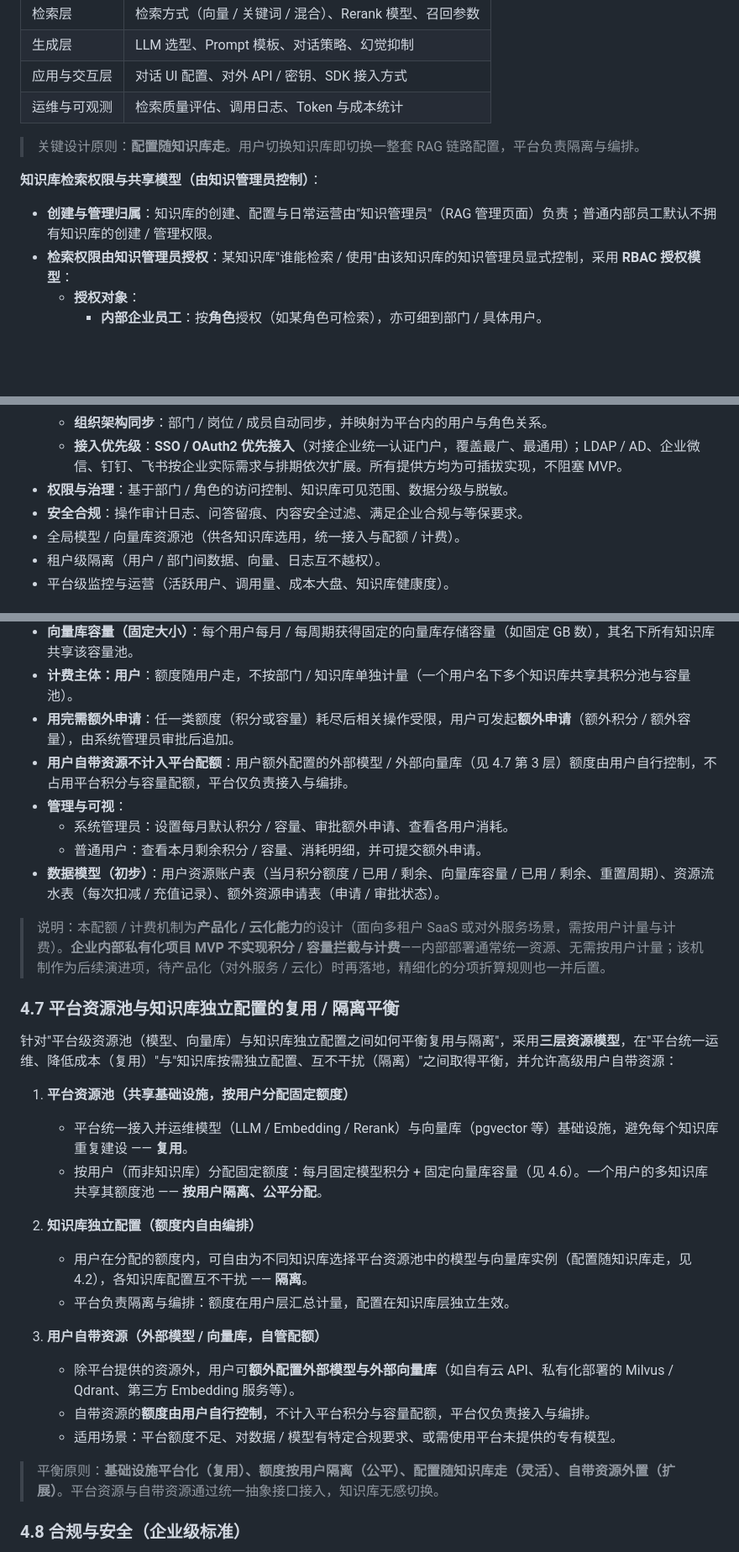
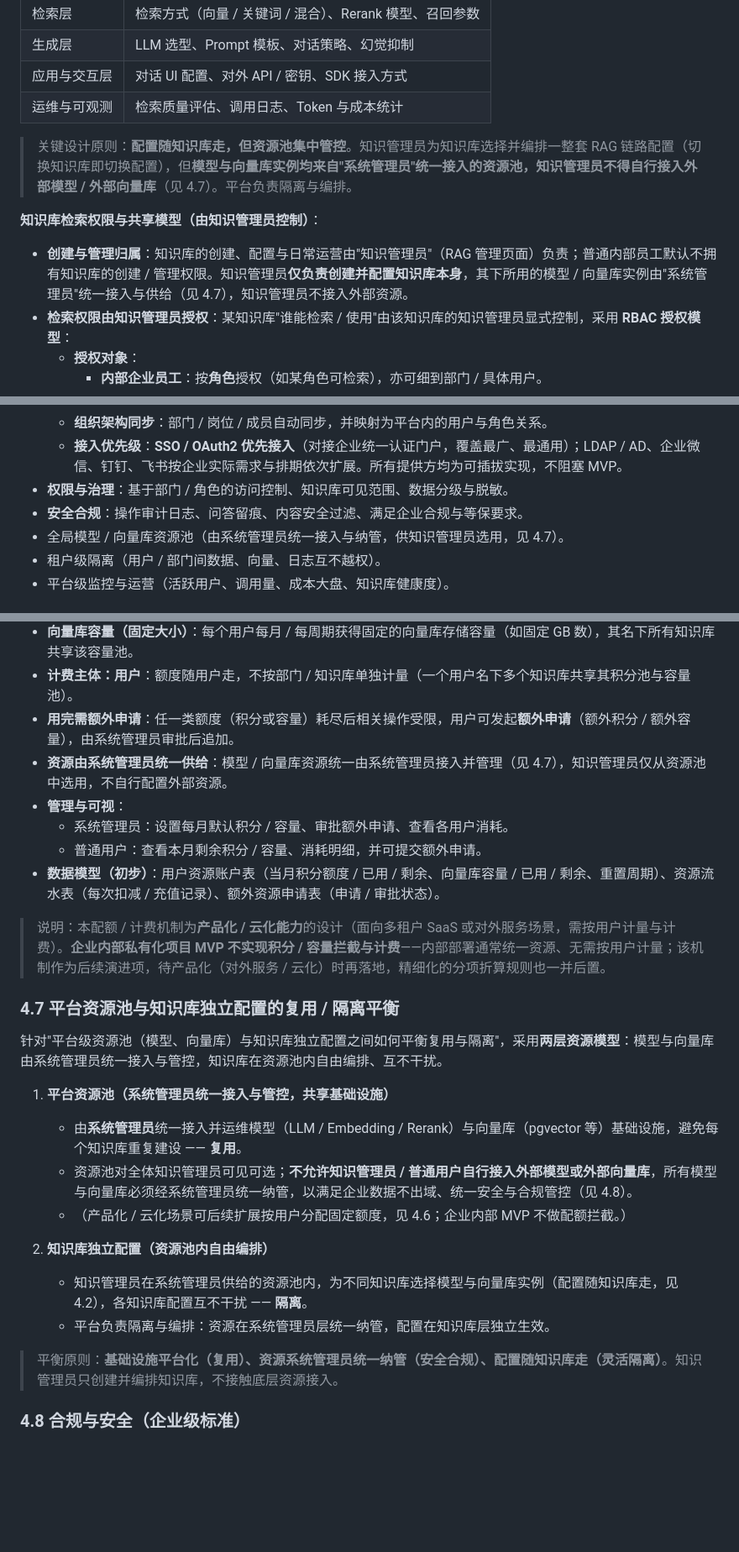
Before and after one commit to qoobots/qoorag, a Markdown page: .docs/00_头脑风暴文档.md, 3 parts joined by grey strips. Shown at 84% size. Drawn GitHub-style; blank space fills up the shorter version.

Commit message:
docs: 明确不允许自带外部模型/向量库，统一由系统管理员纳管，知识管理员仅从资源池选用

```diff
--- a/.docs/00_头脑风暴文档.md
+++ b/.docs/00_头脑风暴文档.md
@@ -79,10 +79,10 @@
 | 应用与交互层 | 对话 UI 配置、对外 API / 密钥、SDK 接入方式 |
 | 运维与可观测 | 检索质量评估、调用日志、Token 与成本统计 |
 
-> 关键设计原则：**配置随知识库走**。用户切换知识库即切换一整套 RAG 链路配置，平台负责隔离与编排。
+> 关键设计原则：**配置随知识库走，但资源池集中管控**。知识管理员为知识库选择并编排一整套 RAG 链路配置（切换知识库即切换配置），但**模型与向量库实例均来自"系统管理员"统一接入的资源池，知识管理员不得自行接入外部模型 / 外部向量库**（见 4.7）。平台负责隔离与编排。
 
 **知识库检索权限与共享模型（由知识管理员控制）**：
-- **创建与管理归属**：知识库的创建、配置与日常运营由"知识管理员"（RAG 管理页面）负责；普通内部员工默认不拥有知识库的创建 / 管理权限。
+- **创建与管理归属**：知识库的创建、配置与日常运营由"知识管理员"（RAG 管理页面）负责；普通内部员工默认不拥有知识库的创建 / 管理权限。知识管理员**仅负责创建并配置知识库本身**，其下所用的模型 / 向量库实例由"系统管理员"统一接入与供给（见 4.7），知识管理员不接入外部资源。
 - **检索权限由知识管理员授权**：某知识库"谁能检索 / 使用"由该知识库的知识管理员显式控制，采用 **RBAC 授权模型**：
   - **授权对象**：
     - **内部企业员工**：按**角色**授权（如某角色可检索），亦可细到部门 / 具体用户。
@@ -103,7 +103,7 @@
   - **接入优先级**：**SSO / OAuth2 优先接入**（对接企业统一认证门户，覆盖最广、最通用）；LDAP / AD、企业微信、钉钉、飞书按企业实际需求与排期依次扩展。所有提供方均为可插拔实现，不阻塞 MVP。
 - **权限与治理**：基于部门 / 角色的访问控制、知识库可见范围、数据分级与脱敏。
 - **安全合规**：操作审计日志、问答留痕、内容安全过滤、满足企业合规与等保要求。
-- 全局模型 / 向量库资源池（供各知识库选用，统一接入与配额 / 计费）。
+- 全局模型 / 向量库资源池（由系统管理员统一接入与纳管，供知识管理员选用，见 4.7）。
 - 租户级隔离（用户 / 部门间数据、向量、日志互不越权）。
 - 平台级监控与运营（活跃用户、调用量、成本大盘、知识库健康度）。
 
@@ -157,7 +157,7 @@
 - **向量库容量（固定大小）**：每个用户每月 / 每周期获得固定的向量库存储容量（如固定 GB 数），其名下所有知识库共享该容量池。
 - **计费主体：用户**：额度随用户走，不按部门 / 知识库单独计量（一个用户名下多个知识库共享其积分池与容量池）。
 - **用完需额外申请**：任一类额度（积分或容量）耗尽后相关操作受限，用户可发起**额外申请**（额外积分 / 额外容量），由系统管理员审批后追加。
-- **用户自带资源不计入平台配额**：用户额外配置的外部模型 / 外部向量库（见 4.7 第 3 层）额度由用户自行控制，不占用平台积分与容量配额，平台仅负责接入与编排。
+- **资源由系统管理员统一供给**：模型 / 向量库资源统一由系统管理员接入并管理（见 4.7），知识管理员仅从资源池中选用，不自行配置外部资源。
 - **管理与可视**：
   - 系统管理员：设置每月默认积分 / 容量、审批额外申请、查看各用户消耗。
   - 普通用户：查看本月剩余积分 / 容量、消耗明细，并可提交额外申请。
@@ -167,22 +167,18 @@
 
 ### 4.7 平台资源池与知识库独立配置的复用 / 隔离平衡
 
-针对"平台级资源池（模型、向量库）与知识库独立配置之间如何平衡复用与隔离"，采用**三层资源模型**，在"平台统一运维、降低成本（复用）"与"知识库按需独立配置、互不干扰（隔离）"之间取得平衡，并允许高级用户自带资源：
+针对"平台级资源池（模型、向量库）与知识库独立配置之间如何平衡复用与隔离"，采用**两层资源模型**：模型与向量库由系统管理员统一接入与管控，知识库在资源池内自由编排、互不干扰。
 
-1. **平台资源池（共享基础设施，按用户分配固定额度）**
-   - 平台统一接入并运维模型（LLM / Embedding / Rerank）与向量库（pgvector 等）基础设施，避免每个知识库重复建设 —— **复用**。
-   - 按用户（而非知识库）分配固定额度：每月固定模型积分 + 固定向量库容量（见 4.6）。一个用户的多知识库共享其额度池 —— **按用户隔离、公平分配**。
+1. **平台资源池（系统管理员统一接入与管控，共享基础设施）**
+   - 由**系统管理员**统一接入并运维模型（LLM / Embedding / Rerank）与向量库（pgvector 等）基础设施，避免每个知识库重复建设 —— **复用**。
+   - 资源池对全体知识管理员可见可选；**不允许知识管理员 / 普通用户自行接入外部模型或外部向量库**，所有模型与向量库必须经系统管理员统一纳管，以满足企业数据不出域、统一安全与合规管控（见 4.8）。
+   - （产品化 / 云化场景可后续扩展按用户分配固定额度，见 4.6；企业内部 MVP 不做配额拦截。）
 
-2. **知识库独立配置（额度内自由编排）**
-   - 用户在分配的额度内，可自由为不同知识库选择平台资源池中的模型与向量库实例（配置随知识库走，见 4.2），各知识库配置互不干扰 —— **隔离**。
-   - 平台负责隔离与编排：额度在用户层汇总计量，配置在知识库层独立生效。
+2. **知识库独立配置（资源池内自由编排）**
+   - 知识管理员在系统管理员供给的资源池内，为不同知识库选择模型与向量库实例（配置随知识库走，见 4.2），各知识库配置互不干扰 —— **隔离**。
+   - 平台负责隔离与编排：资源在系统管理员层统一纳管，配置在知识库层独立生效。
 
-3. **用户自带资源（外部模型 / 向量库，自管配额）**
-   - 除平台提供的资源外，用户可**额外配置外部模型与外部向量库**（如自有云 API、私有化部署的 Milvus / Qdrant、第三方 Embedding 服务等）。
-   - 自带资源的**额度由用户自行控制**，不计入平台积分与容量配额，平台仅负责接入与编排。
-   - 适用场景：平台额度不足、对数据 / 模型有特定合规要求、或需使用平台未提供的专有模型。
-
-> 平衡原则：**基础设施平台化（复用）、额度按用户隔离（公平）、配置随知识库走（灵活）、自带资源外置（扩展）**。平台资源与自带资源通过统一抽象接口接入，知识库无感切换。
+> 平衡原则：**基础设施平台化（复用）、资源系统管理员统一纳管（安全合规）、配置随知识库走（灵活隔离）**。知识管理员只创建并编排知识库，不接触底层资源接入。
 
 ### 4.8 合规与安全（企业级标准）
 
```
Also changed, not shown: other parts of .docs/00_头脑风暴文档.md (+6 -5 lines).
